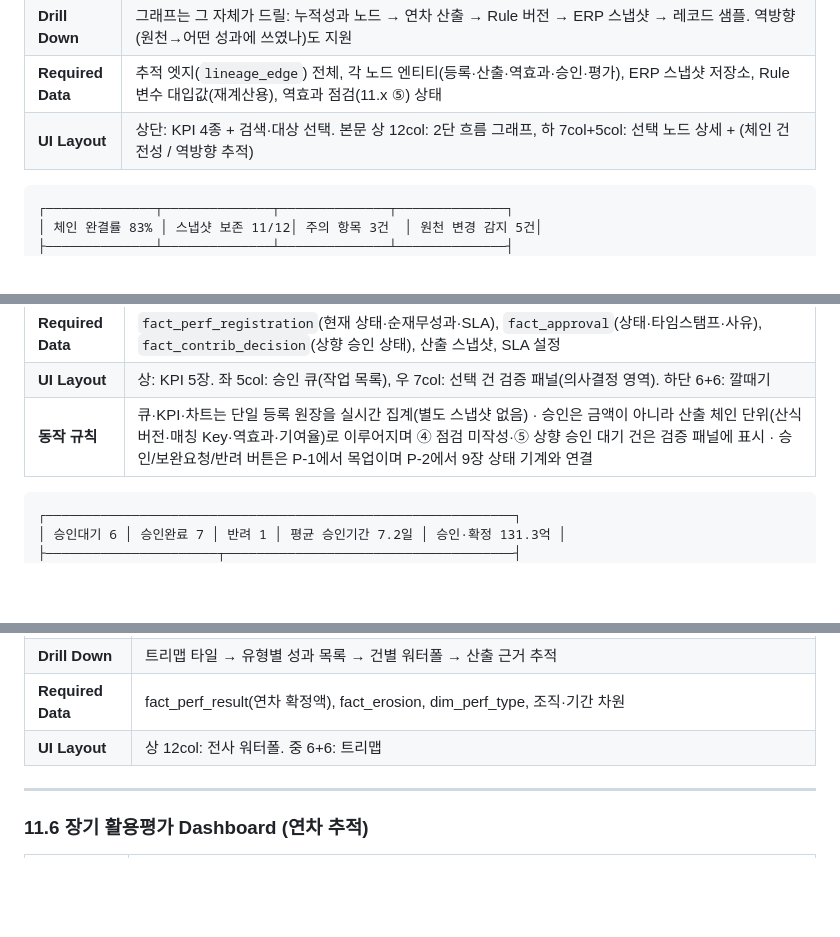
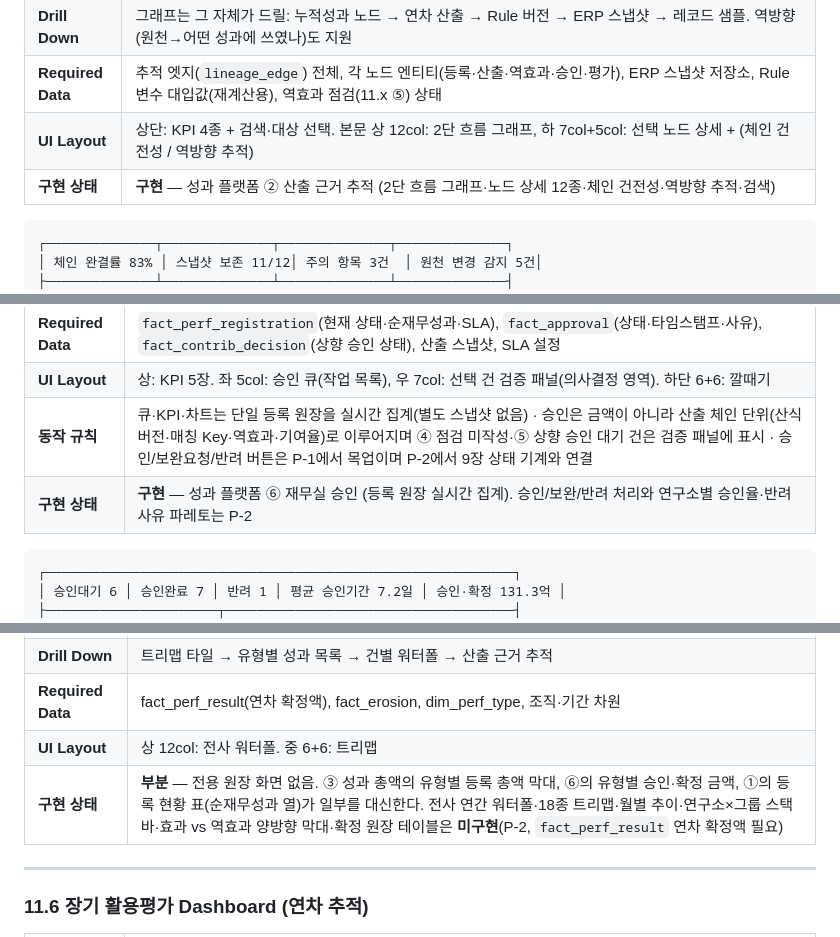
Before and after one commit to syhwb87-sudo/Research-Platform, a Markdown page: docs/PRIDE_Performance_Platform_Design.md, 3 parts joined by grey strips. Drawn GitHub-style; blank space fills up the shorter version.

````diff
--- a/docs/PRIDE_Performance_Platform_Design.md
+++ b/docs/PRIDE_Performance_Platform_Design.md
@@ -499,6 +503,7 @@ Rule Bank의 해당 유형 산식에 매칭 데이터를 대입하여 **성과
 | **Drill Down** | 그래프는 그 자체가 드릴: 누적성과 노드 → 연차 산출 → Rule 버전 → ERP 스냅샷 → 레코드 샘플. 역방향(원천→어떤 성과에 쓰였나)도 지원 |
 | **Required Data** | 추적 엣지(`lineage_edge`) 전체, 각 노드 엔티티(등록·산출·역효과·승인·평가), ERP 스냅샷 저장소, Rule 변수 대입값(재계산용), 역효과 점검(11.x ⑤) 상태 |
 | **UI Layout** | 상단: KPI 4종 + 검색·대상 선택. 본문 상 12col: 2단 흐름 그래프, 하 7col+5col: 선택 노드 상세 + (체인 건전성 / 역방향 추적) |
+| **구현 상태** | **구현** — 성과 플랫폼 ② 산출 근거 추적 (2단 흐름 그래프·노드 상세 12종·체인 건전성·역방향 추적·검색) |
 
 ```
 ┌──────────────┬──────────────┬──────────────┬──────────────┐
@@ -533,6 +538,7 @@ Rule Bank의 해당 유형 산식에 매칭 데이터를 대입하여 **성과
 | **Required Data** | `fact_perf_registration`(현재 상태·순재무성과·SLA), `fact_approval`(상태·타임스탬프·사유), `fact_contrib_decision`(상향 승인 상태), 산출 스냅샷, SLA 설정 |
 | **UI Layout** | 상: KPI 5장. 좌 5col: 승인 큐(작업 목록), 우 7col: 선택 건 검증 패널(의사결정 영역). 하단 6+6: 깔때기 | 유형별 승인금액 (연구소별·반려사유 파레토는 P-2) |
 | **동작 규칙** | 큐·KPI·차트는 단일 등록 원장을 실시간 집계(별도 스냅샷 없음) · 승인은 금액이 아니라 산출 체인 단위(산식 버전·매칭 Key·역효과·기여율)로 이루어지며 ④ 점검 미작성·⑤ 상향 승인 대기 건은 검증 패널에 표시 · 승인/보완요청/반려 버튼은 P-1에서 목업이며 P-2에서 9장 상태 기계와 연결 |
+| **구현 상태** | **구현** — 성과 플랫폼 ⑥ 재무실 승인 (등록 원장 실시간 집계). 승인/보완/반려 처리와 연구소별 승인율·반려사유 파레토는 P-2 |
 
 ```
 ┌────────────────────────────────────────────────────────────┐
@@ -561,6 +567,7 @@ Rule Bank의 해당 유형 산식에 매칭 데이터를 대입하여 **성과
 | **Drill Down** | 트리맵 타일 → 유형별 성과 목록 → 건별 워터폴 → 산출 근거 추적 |
 | **Required Data** | fact_perf_result(연차 확정액), fact_erosion, dim_perf_type, 조직·기간 차원 |
 | **UI Layout** | 상 12col: 전사 워터폴. 중 6+6: 트리맵 | 추이. 하 6+6: 조직 스택바 | 양방향 막대. 최하단: 원장 테이블 |
+| **구현 상태** | **부분** — 전용 원장 화면 없음. ③ 성과 총액의 유형별 등록 총액 막대, ⑥의 유형별 승인·확정 금액, ①의 등록 현황 표(순재무성과 열)가 일부를 대신한다. 전사 연간 워터폴·18종 트리맵·월별 추이·연구소×그룹 스택바·효과 vs 역효과 양방향 막대·확정 원장 테이블은 **미구현**(P-2, `fact_perf_result` 연차 확정액 필요) |
 
 ---
 
````
Also changed, not shown: other parts of docs/PRIDE_Performance_Platform_Design.md (+10 -0 lines).
